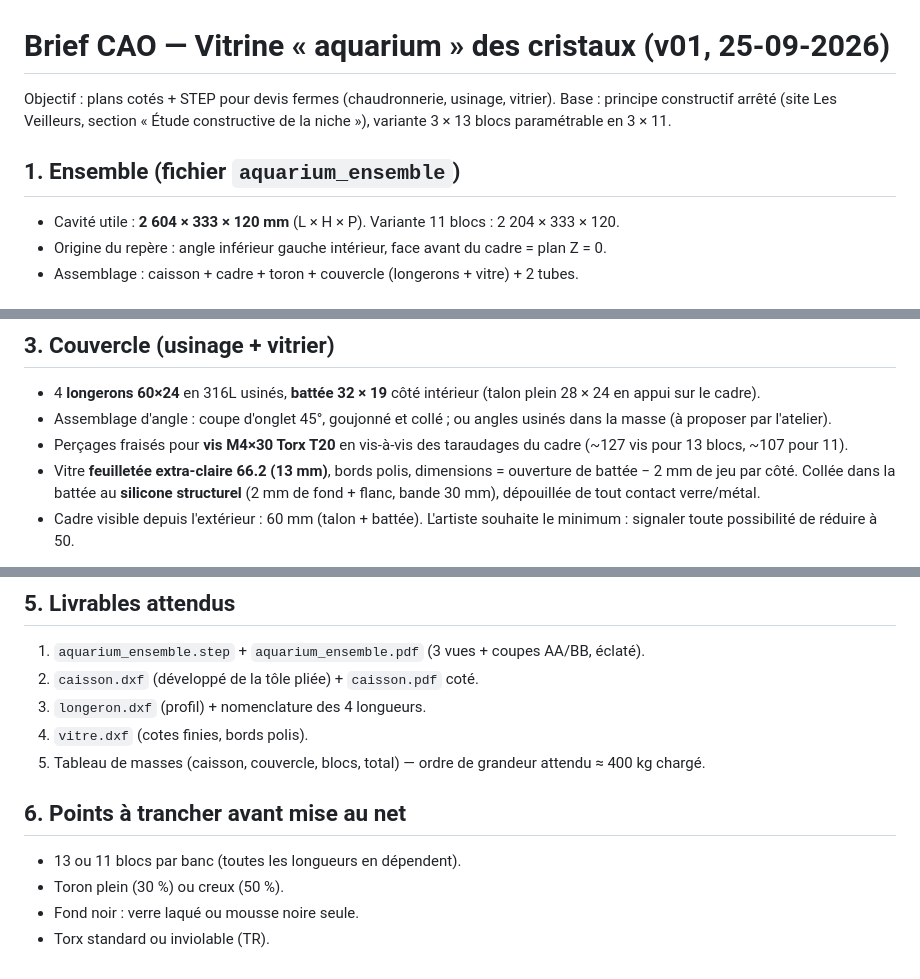
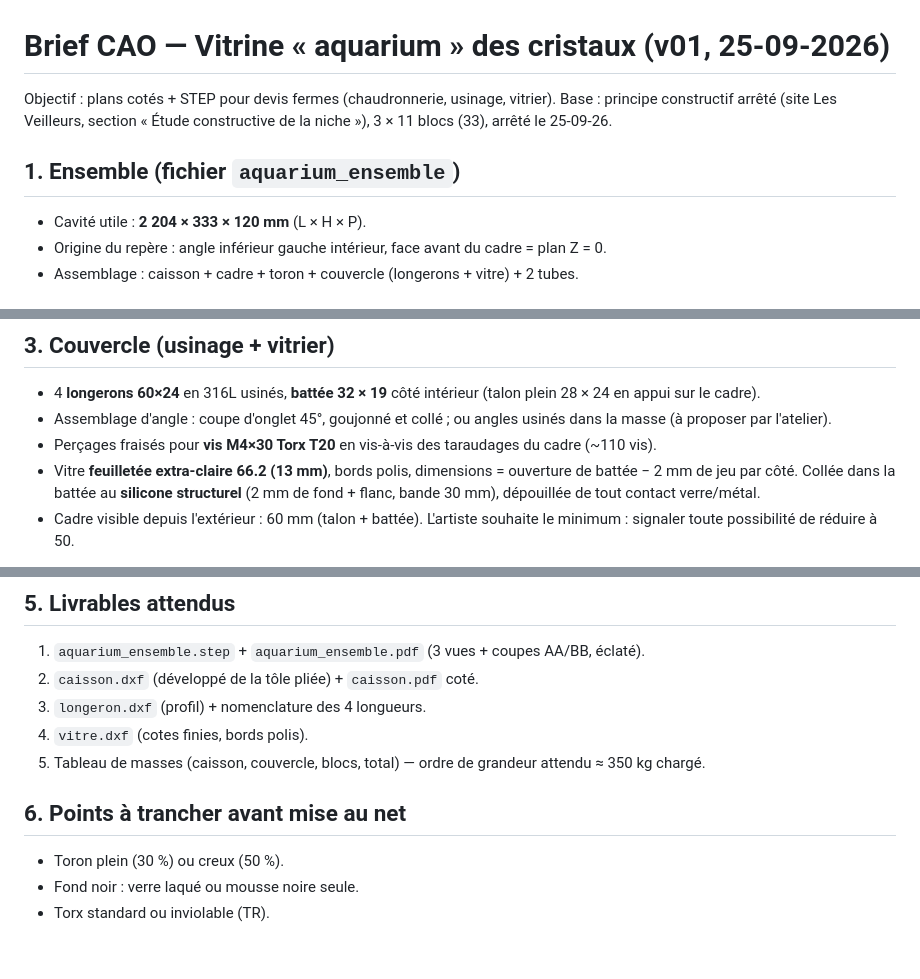
Before and after one commit to PLHFak/Aquarium-K9, a Markdown page: docs/brief_cao_jacky.md, 3 parts joined by grey strips. Rendered like a GitHub page.

Commit message:
v0.2 — docs/brief_cao_jacky.md

```diff
--- a/docs/brief_cao_jacky.md
+++ b/docs/brief_cao_jacky.md
@@ -1,10 +1,10 @@
 # Brief CAO — Vitrine « aquarium » des cristaux (v01, 25-09-2026)
 
 Objectif : plans cotés + STEP pour devis fermes (chaudronnerie, usinage, vitrier).
-Base : principe constructif arrêté (site Les Veilleurs, section « Étude constructive de la niche »), variante 3 × 13 blocs paramétrable en 3 × 11.
+Base : principe constructif arrêté (site Les Veilleurs, section « Étude constructive de la niche »), 3 × 11 blocs (33), arrêté le 25-09-26.
 
 ## 1. Ensemble (fichier `aquarium_ensemble`)
-- Cavité utile : **2 604 × 333 × 120 mm** (L × H × P). Variante 11 blocs : 2 204 × 333 × 120.
+- Cavité utile : **2 204 × 333 × 120 mm** (L × H × P).
 - Origine du repère : angle inférieur gauche intérieur, face avant du cadre = plan Z = 0.
 - Assemblage : caisson + cadre + toron + couvercle (longerons + vitre) + 2 tubes.
 
@@ -21,7 +21,7 @@ Base : principe constructif arrêté (site Les Veilleurs, section « Étude cons
 ## 3. Couvercle (usinage + vitrier)
 - 4 **longerons 60×24** en 316L usinés, **battée 32 × 19** côté intérieur (talon plein 28 × 24 en appui sur le cadre).
 - Assemblage d'angle : coupe d'onglet 45°, goujonné et collé ; ou angles usinés dans la masse (à proposer par l'atelier).
-- Perçages fraisés pour **vis M4×30 Torx T20** en vis-à-vis des taraudages du cadre (~127 vis pour 13 blocs, ~107 pour 11).
+- Perçages fraisés pour **vis M4×30 Torx T20** en vis-à-vis des taraudages du cadre (~110 vis).
 - Vitre **feuilletée extra-claire 66.2 (13 mm)**, bords polis, dimensions = ouverture de battée − 2 mm de jeu par côté. Collée dans la battée au **silicone structurel** (2 mm de fond + flanc, bande 30 mm), dépouillée de tout contact verre/métal.
 - Cadre visible depuis l'extérieur : 60 mm (talon + battée). L'artiste souhaite le minimum : signaler toute possibilité de réduire à 50.
 
@@ -36,10 +36,9 @@ Base : principe constructif arrêté (site Les Veilleurs, section « Étude cons
 2. `caisson.dxf` (développé de la tôle pliée) + `caisson.pdf` coté.
 3. `longeron.dxf` (profil) + nomenclature des 4 longueurs.
 4. `vitre.dxf` (cotes finies, bords polis).
-5. Tableau de masses (caisson, couvercle, blocs, total) — ordre de grandeur attendu ≈ 400 kg chargé.
+5. Tableau de masses (caisson, couvercle, blocs, total) — ordre de grandeur attendu ≈ 350 kg chargé.
 
 ## 6. Points à trancher avant mise au net
-- 13 ou 11 blocs par banc (toutes les longueurs en dépendent).
 - Toron plein (30 %) ou creux (50 %).
 - Fond noir : verre laqué ou mousse noire seule.
 - Torx standard ou inviolable (TR).
```
